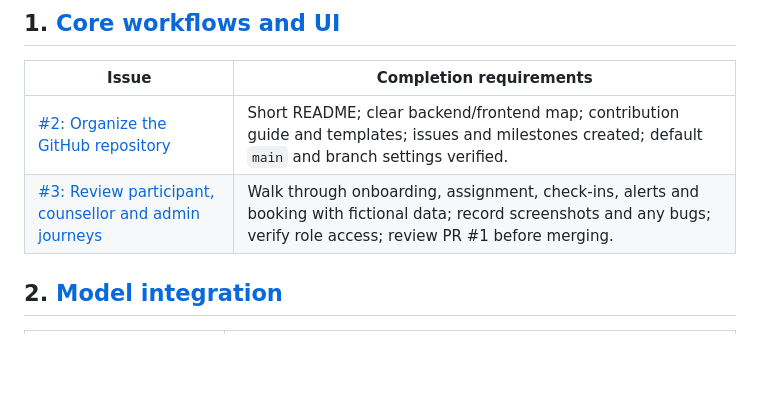
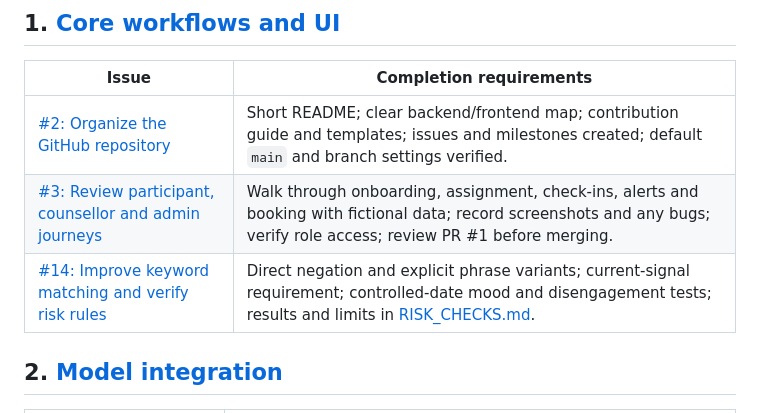
Before and after one commit to JaydaWalubiri/mindbridge, a Markdown page: docs/ROADMAP.md, the part around the change. GitHub-like rendering; blank space fills up the shorter version.

Commit message:
Document risk rules and test results

```diff
--- a/docs/ROADMAP.md
+++ b/docs/ROADMAP.md
@@ -10,6 +10,7 @@ The following milestones and issues are tracked on GitHub. No due dates have bee
 | --- | --- |
 | [#2: Organize the GitHub repository](https://github.com/JaydaWalubiri/mindbridge/issues/2) | Short README; clear backend/frontend map; contribution guide and templates; issues and milestones created; default `main` and branch settings verified. |
 | [#3: Review participant, counsellor and admin journeys](https://github.com/JaydaWalubiri/mindbridge/issues/3) | Walk through onboarding, assignment, check-ins, alerts and booking with fictional data; record screenshots and any bugs; verify role access; review PR #1 before merging. |
+| [#14: Improve keyword matching and verify risk rules](https://github.com/JaydaWalubiri/mindbridge/issues/14) | Direct negation and explicit phrase variants; current-signal requirement; controlled-date mood and disengagement tests; results and limits in [RISK_CHECKS.md](RISK_CHECKS.md). |
 
 ## 2. [Model integration](https://github.com/JaydaWalubiri/mindbridge/milestone/2)
 
```
Also changed, not shown: docs/RISK_CHECKS.md (added, +64 -0 lines).
